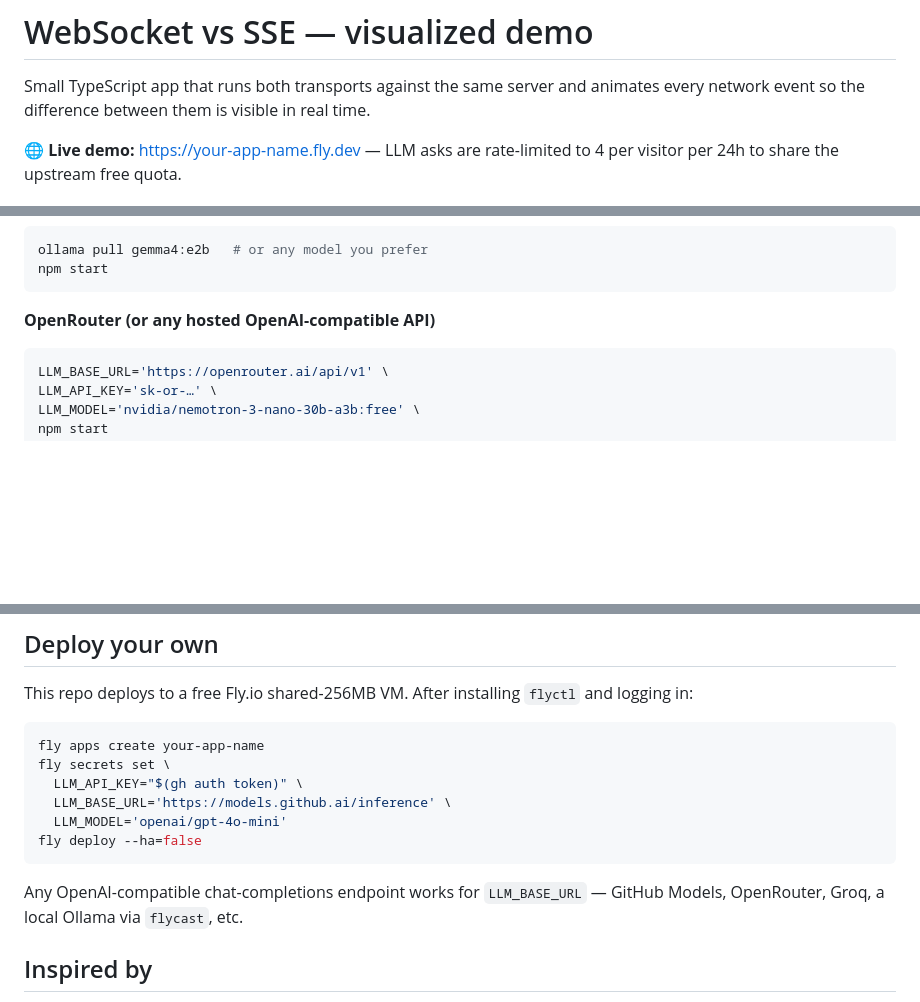
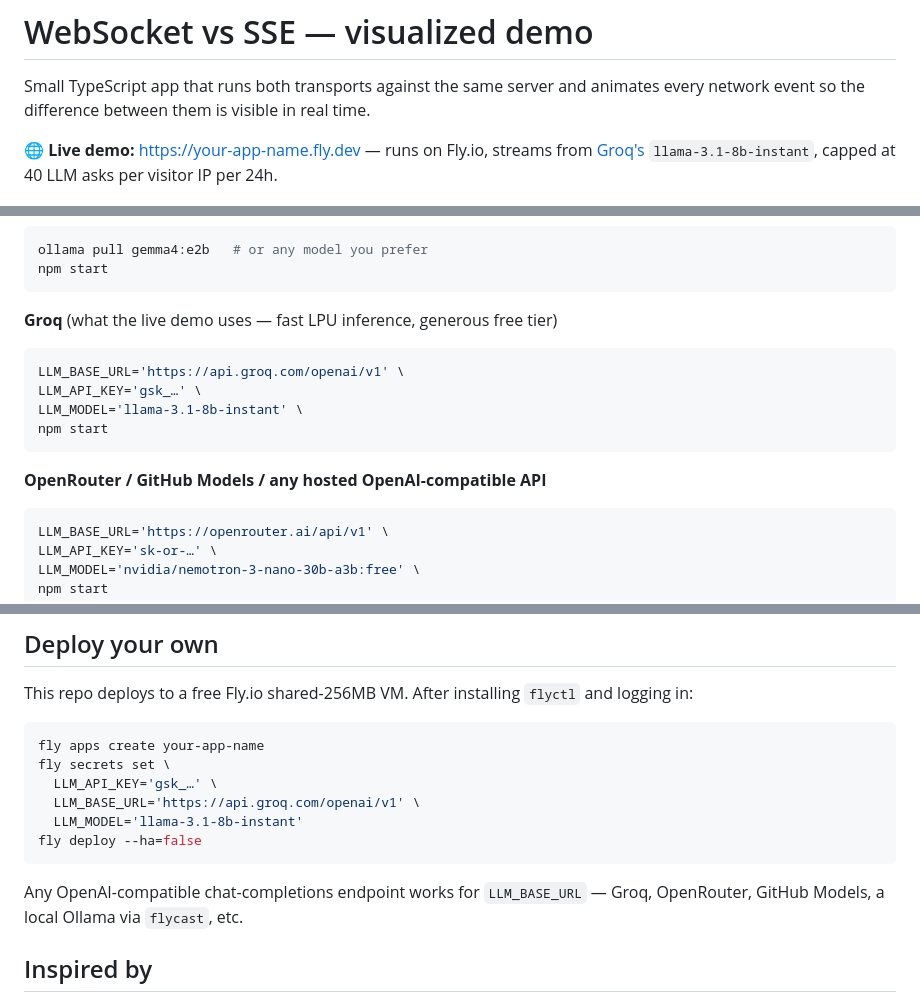
Before and after one commit to shmulc8/websocket-vs-sse-demo, a Markdown page: README.md, 3 parts joined by grey strips. Rendered like a GitHub page; blank space fills up the shorter version.

Commit message:
README: document Groq as the live demo's LLM backend
Co-Authored-By: Claude Opus 4.7 (1M context) <noreply@anthropic.com>

````diff
--- a/README.md
+++ b/README.md
@@ -2,7 +2,7 @@
 
 Small TypeScript app that runs both transports against the same server and animates every network event so the difference between them is visible in real time.
 
-🌐 **Live demo:** <https://your-app-name.fly.dev> — LLM asks are rate-limited to 4 per visitor per 24h to share the upstream free quota.
+🌐 **Live demo:** <https://your-app-name.fly.dev> — runs on Fly.io, streams from [Groq's](https://groq.com) `llama-3.1-8b-instant`, capped at 40 LLM asks per visitor IP per 24h.
 
 [![demo screenshot](docs/screenshot.png)](recordings/ws-vs-sse-demo.mp4)
 
@@ -52,7 +52,15 @@ ollama pull gemma4:e2b   # or any model you prefer
 npm start
 ```
 
-**OpenRouter (or any hosted OpenAI-compatible API)**
+**Groq** (what the live demo uses — fast LPU inference, generous free tier)
+```bash
+LLM_BASE_URL='https://api.groq.com/openai/v1' \
+LLM_API_KEY='gsk_…' \
+LLM_MODEL='llama-3.1-8b-instant' \
+npm start
+```
+
+**OpenRouter / GitHub Models / any hosted OpenAI-compatible API**
 ```bash
 LLM_BASE_URL='https://openrouter.ai/api/v1' \
 LLM_API_KEY='sk-or-…' \
@@ -89,13 +97,13 @@ This repo deploys to a free Fly.io shared-256MB VM. After installing `flyctl` an
 ```bash
 fly apps create your-app-name
 fly secrets set \
-  LLM_API_KEY="$(gh auth token)" \
-  LLM_BASE_URL='https://models.github.ai/inference' \
-  LLM_MODEL='openai/gpt-4o-mini'
+  LLM_API_KEY='gsk_…' \
+  LLM_BASE_URL='https://api.groq.com/openai/v1' \
+  LLM_MODEL='llama-3.1-8b-instant'
 fly deploy --ha=false
 ```
 
-Any OpenAI-compatible chat-completions endpoint works for `LLM_BASE_URL` — GitHub Models, OpenRouter, Groq, a local Ollama via `flycast`, etc.
+Any OpenAI-compatible chat-completions endpoint works for `LLM_BASE_URL` — Groq, OpenRouter, GitHub Models, a local Ollama via `flycast`, etc.
 
 ## Inspired by
 
````
